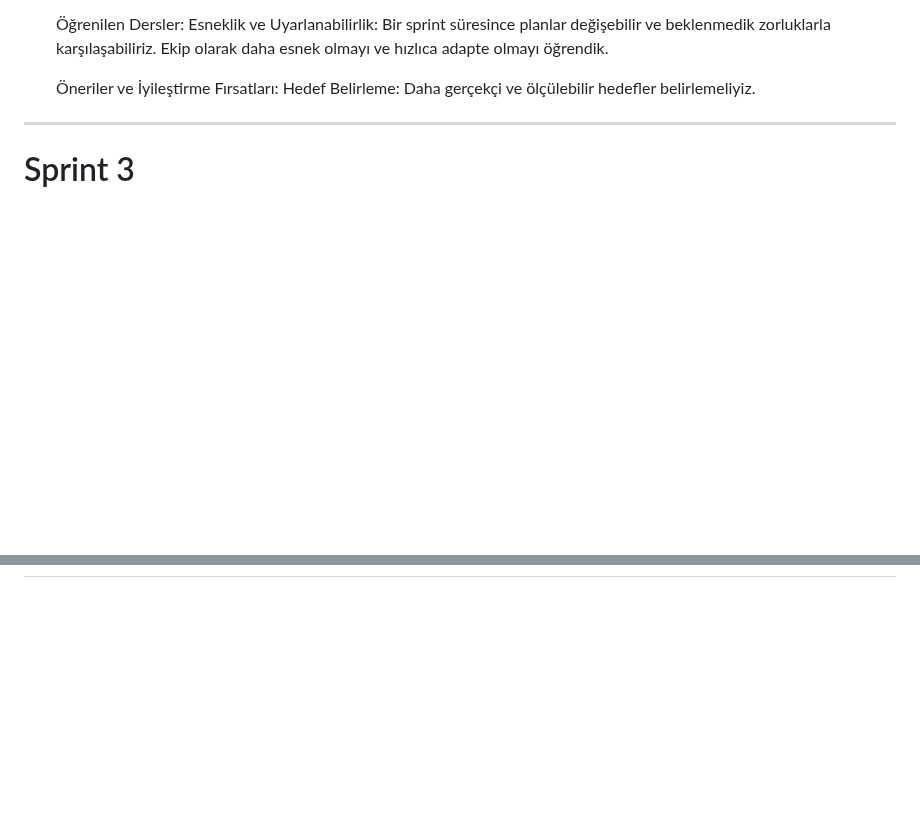
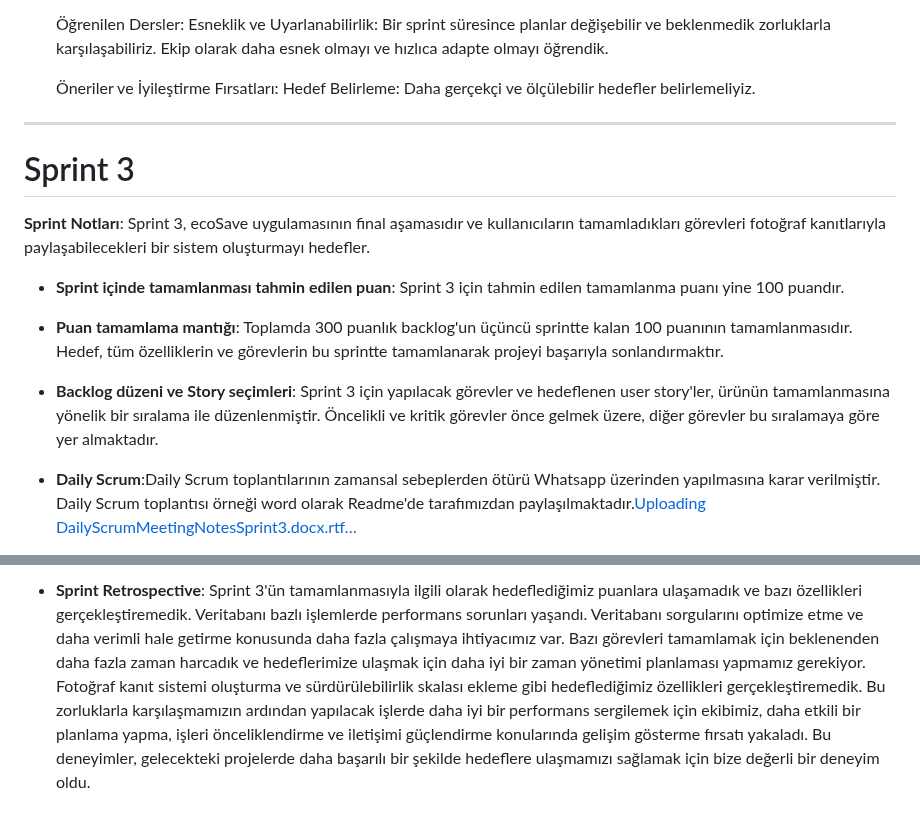
Before and after one commit to feyzasakli/ecoSave, a Markdown page: README.md, 2 parts joined by grey strips. GitHub-like rendering; blank space fills up the shorter version.

```diff
--- a/README.md
+++ b/README.md
@@ -174,3 +174,17 @@ Bu retrospektif toplantısında, neleri başarıyla tamamladığımızı, karş
 ---
 
 # Sprint 3
+**Sprint Notları**: Sprint 3, ecoSave uygulamasının final aşamasıdır ve kullanıcıların tamamladıkları görevleri fotoğraf kanıtlarıyla paylaşabilecekleri bir sistem oluşturmayı hedefler.
+
+- **Sprint içinde tamamlanması tahmin edilen puan**: Sprint 3 için tahmin edilen tamamlanma puanı yine 100 puandır.
+
+- **Puan tamamlama mantığı**: Toplamda 300 puanlık backlog'un üçüncü sprintte kalan 100 puanının tamamlanmasıdır. Hedef, tüm özelliklerin ve görevlerin bu sprintte tamamlanarak projeyi başarıyla sonlandırmaktır.
+
+
+- **Backlog düzeni ve Story seçimleri**: Sprint 3 için yapılacak görevler ve hedeflenen user story'ler, ürünün tamamlanmasına yönelik bir sıralama ile düzenlenmiştir. Öncelikli ve kritik görevler önce gelmek üzere, diğer görevler bu sıralamaya göre yer almaktadır.
+
+- **Daily Scrum**:Daily Scrum toplantılarının zamansal sebeplerden ötürü Whatsapp üzerinden yapılmasına karar verilmiştir. Daily Scrum toplantısı örneği word olarak Readme'de tarafımızdan paylaşılmaktadır.[Uploading DailyScrumMeetingNotesSprint3.docx.rtf…]()
+
+
+
+
@@ -176,0 +205 @@ Bu retrospektif toplantısında, neleri başarıyla tamamladığımızı, karş
+- **Sprint Retrospective**: Sprint 3'ün tamamlanmasıyla ilgili olarak hedeflediğimiz puanlara ulaşamadık ve bazı özellikleri gerçekleştiremedik.  Veritabanı bazlı işlemlerde performans sorunları yaşandı. Veritabanı sorgularını optimize etme ve daha verimli hale getirme konusunda daha fazla çalışmaya ihtiyacımız var. Bazı görevleri tamamlamak için beklenenden daha fazla zaman harcadık ve hedeflerimize ulaşmak için daha iyi bir zaman yönetimi planlaması yapmamız gerekiyor. Fotoğraf kanıt sistemi oluşturma ve sürdürülebilirlik skalası ekleme gibi hedeflediğimiz özellikleri gerçekleştiremedik. Bu zorluklarla karşılaşmamızın ardından yapılacak işlerde daha iyi bir performans sergilemek için ekibimiz, daha etkili bir planlama yapma, işleri önceliklendirme ve iletişimi güçlendirme konularında gelişim gösterme fırsatı yakaladı. Bu deneyimler, gelecekteki projelerde daha başarılı bir şekilde hedeflere ulaşmamızı sağlamak için bize değerli bir deneyim oldu.
```
Also changed, not shown: other parts of README.md (+15 -1 lines).
